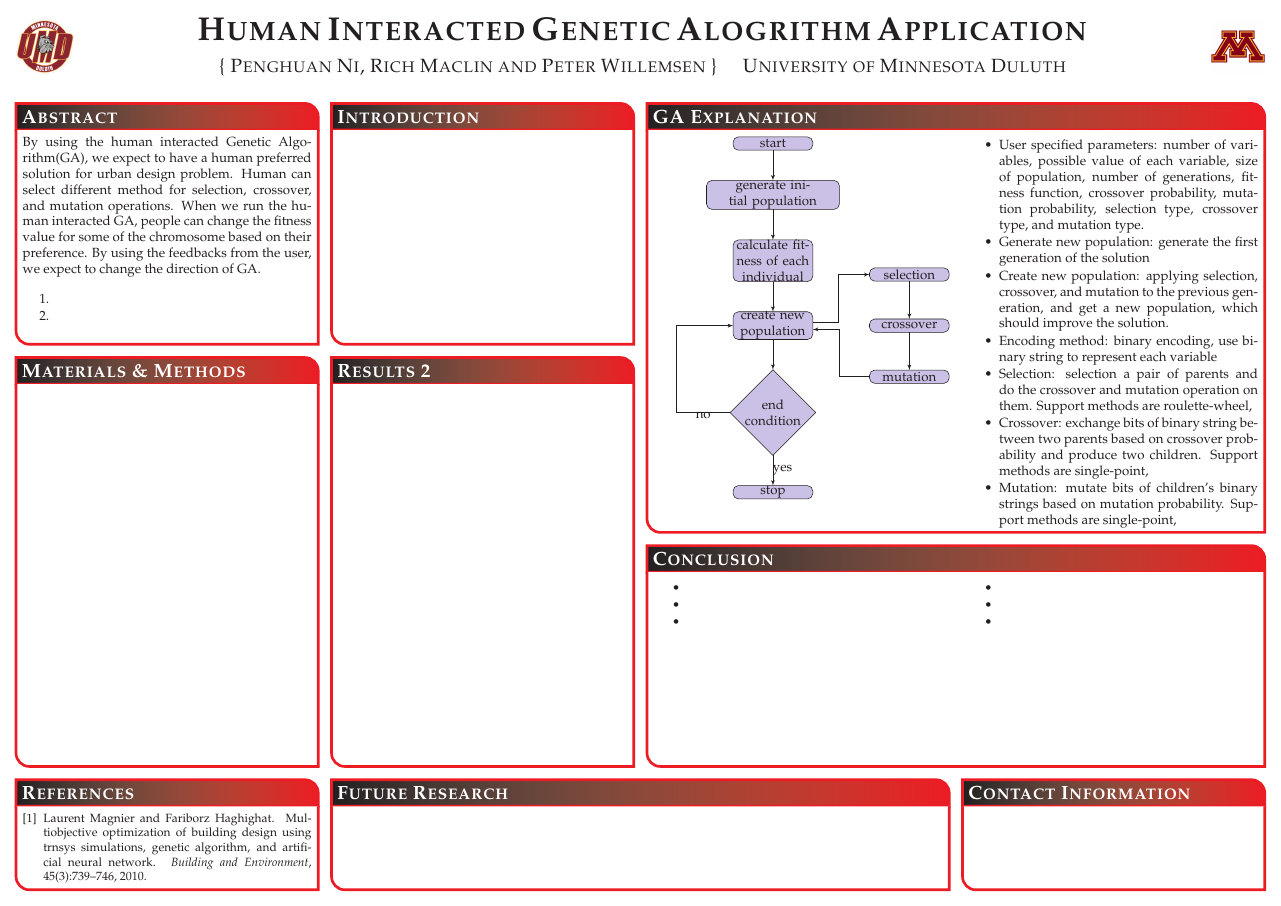
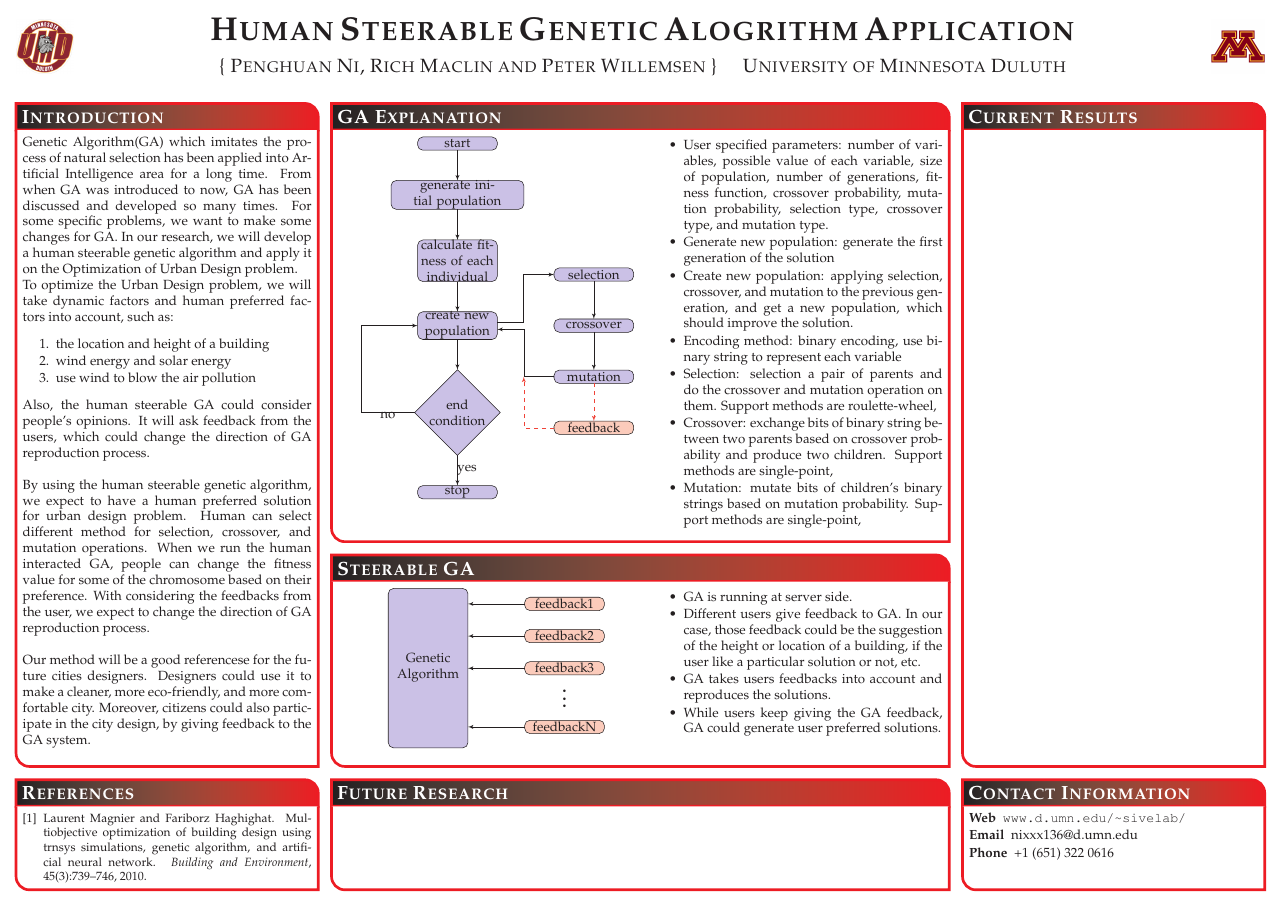
Before and after one commit to nixxx136/thesis_poster, a LaTeX poster (ga.tex): the whole page. Compiled offline with pdfLaTeX.

Commit message:
Change layout and add more stuff

```diff
--- a/ga.tex
+++ b/ga.tex
@@ -30,6 +30,7 @@
 	\usepackage{enumitem} % Used to reduce itemize/enumerate spacing
 	\usepackage{palatino} % Use the Palatino font
 	\usepackage[font=small,labelfont=bf]{caption} % Required for specifying captions to tables and figures
+	\usepackage{url} % To insert ~ in:http://d.umn.edu/~sivelab/
 
 	\usepackage{multicol} % Required for multiple columns
 	\setlength{\columnsep}{1.5em} % Slightly increase the space between columns
@@ -77,46 +78,65 @@
 	%
 	% {\includegraphics[height=4em]{logo.png}} % First university/lab logo on the left
 	{\includegraphics[height=4em]{UMD.png}}
-	{\bf\textsc{Human Interacted Genetic Alogrithm Application}\vspace{0.5em}} % Poster title
+	{\bf\textsc{Human Steerable Genetic Alogrithm Application}\vspace{0.5em}} % Poster title
 	{\textsc{\{ Penghuan Ni, Rich Maclin and Peter Willemsen \} \hspace{12pt} University of Minnesota Duluth}} % Author names and institution
 	% {\includegraphics[height=4em]{logo.png}} % Second university/lab logo on the right
 	{\includegraphics[height=4em]{UMN.jpg}}
 
 	%----------------------------------------------------------------------------------------
-	%	Abstract
+	%	REFERENCES
 	%----------------------------------------------------------------------------------------
 
-	\headerbox{Abstract}{name=abstract,column=0,row=0}{
+	\headerbox{References}{name=references,column=0,above=bottom}{
 
-	% Donec non nisl a \textbf{arcu consequat} varius. Sed suscipit cursus luctus. Nulla sit amet elit augue. Curabitur scelerisque mollis dolor, quis blandit lorem condimentum at. Pellentesque sed nibh vel \textbf{dolor} sagittis semper.
+	\renewcommand{\section}[2]{\vskip 0.05em} % Get rid of the default "References" section title
+	\nocite{*} % Insert publications even if they are not cited in the poster
+	\small{ % Reduce the font size in this block
+	\bibliographystyle{unsrt}
+	\bibliography{sample} % Use sample.bib as the bibliography file
+	}}
 
-	By using the human interacted Genetic Algorithm(GA), we expect to have a human preferred solution for urban design problem. Human can select different method for selection, crossover, and mutation operations. When we run the human interacted GA, people can change the fitness value for some of the chromosome based on their preference. By using the feedbacks from the user, we expect to change the direction of GA.
+	%----------------------------------------------------------------------------------------
+	%	INTRODUCTION
+	%----------------------------------------------------------------------------------------
 
+	\headerbox{Introduction}{name=introduction,column=0,row=0,above=references}{
+
+	Genetic Algorithm(GA) which imitates the process of natural selection has been applied into Artificial Intelligence area for a long time. From when GA was introduced to now, GA has been discussed and developed so many times. For some specific problems, we want to make some changes for GA. In our research, we will develop a human steerable genetic algorithm and apply it on the Optimization of Urban Design problem.
+
+	To optimize the Urban Design problem, we will take dynamic factors and human preferred factors into account, such as:
 	\begin{enumerate}\compresslist
-	\item
-	\item
+	\item the location and height of a building
+	\item wind energy and solar energy
+	\item use wind to blow the air pollution
+	\end{enumerate}
+
+	Also, the human steerable GA could consider people's opinions. It will ask feedback from the users, which could change the direction of GA reproduction process.\\
+
+	By using the human steerable genetic algorithm, we expect to have a human preferred solution for urban design problem. Human can select different method for selection, crossover, and mutation operations. When we run the human interacted GA, people can change the fitness value for some of the chromosome based on their preference. With considering the feedbacks from the user, we expect to change the direction of GA reproduction process. \\
+
+	Our method will be a good referencese for the future cities designers. Designers could use it to make a cleaner, more eco-friendly, and more comfortable city. Moreover, citizens could also participate in the city design, by giving feedback to the GA system.
+	% \begin{enumerate}\compresslist
 	% \item
 	% \item
-	% \item
-	\end{enumerate}
+	% \end{enumerate}
 
 	\vspace{0.3em} % When there are two boxes, some whitespace may need to be added if the one on the right has more content
 	}
 
 	%----------------------------------------------------------------------------------------
-	%	INTRODUCTION
+	%	CURRENT RESULTS
 	%----------------------------------------------------------------------------------------
 
-	\headerbox{Introduction}{name=introduction,column=1,row=0,bottomaligned=abstract}{
+	\headerbox{Current Results}{name=results,column=3,row=0,bottomaligned=introduction}{
 
-	% Aliquam non lacus dolor, \textit{a aliquam quam}. Cum sociis natoque penatibus et magnis dis parturient montes, nascetur ridiculus mus. Nulla in nibh mauris. Donec vel ligula nisi, a lacinia arcu. Sed mi dui, malesuada vel consectetur et, egestas porta nisi. Sed eleifend pharetra dolor, et dapibus est vulputate eu. \textbf{Integer faucibus elementum felis vitae fringilla.} In hac habitasse platea dictumst. Duis tristique rutrum nisl, nec vulputate elit porta ut. Donec sodales sollicitudin turpis sed convallis. Etiam mauris ligula, blandit adipiscing condimentum eu, dapibus pellentesque risus.
 	}
 
 	%----------------------------------------------------------------------------------------
 	%	GA EXPLAINATION
 	%----------------------------------------------------------------------------------------
 
-	\headerbox{GA Explanation}{name=gaexplanation,column=2,span=2,row=0}{
+	\headerbox{GA Explanation}{name=gaexplanation,column=1,span=2,row=0}{
 
 	\begin{multicols}{2}
 
@@ -143,7 +163,9 @@
 		\node [block, right = 1.5cm of newpop] (crossover) {crossover};
 		\node [block, above = 1cm of crossover] (selection) {selection};
 		\node [block, below = 1cm of crossover] (mutation) {mutation};
+		\node [block, below = 1cm of mutation, fill=red!20] (feedback) {feedback};
 		\node [decision, below = .8cm of newpop] (decide) {end condition};
+
 		\node [block, below = .8cm of decide, node distance=2cm] (stop) {stop};
 		    % Draw edges
 	    \path [line] (init) -- (initpop);
@@ -152,6 +174,8 @@
 	    \path [line] ([yshift=0.1cm] newpop.east) -| ([xshift=-.82cm] selection.west) -- (selection.west);
 	    \path [line] (selection) -- (crossover);
 	    \path [line] (crossover) -- (mutation);
+	    \path [line, dashed, draw=red!80] (mutation) -- (feedback);
+	    \path [line, dashed, draw=red!80] (feedback) -| ([xshift=-0.8cm] mutation.west);
 	    \path [line] (mutation) -| ([xshift=.7cm, yshift=-0.1cm] newpop.east) -- ([yshift=-0.1cm] newpop.east);
 	    \path [line] (newpop) -- (decide);
 	    \path [line] (decide) -| node [near start] {no} ([xshift=-1.5cm] newpop.west) -- (newpop);
@@ -175,19 +199,6 @@
 	}
 
 	%----------------------------------------------------------------------------------------
-	%	REFERENCES
-	%----------------------------------------------------------------------------------------
-
-	\headerbox{References}{name=references,column=0,above=bottom}{
-
-	\renewcommand{\section}[2]{\vskip 0.05em} % Get rid of the default "References" section title
-	\nocite{*} % Insert publications even if they are not cited in the poster
-	\small{ % Reduce the font size in this block
-	\bibliographystyle{unsrt}
-	\bibliography{sample} % Use sample.bib as the bibliography file
-	}}
-
-	%----------------------------------------------------------------------------------------
 	%	FUTURE RESEARCH
 	%----------------------------------------------------------------------------------------
 
@@ -206,43 +217,72 @@
 
 	\headerbox{Contact Information}{name=contact,column=3,aligned=references,above=bottom}{ % This block is as tall as the references block
 
-	% \begin{description}\compresslist
-	% \item[Web] www.university.edu/smithlab
-	% \item[Email] john@smith.com
-	% \item[Phone] +1 (000) 111 1111
-	% \end{description}
+		\begin{description}
+		% \begin{itemize}
+		\compresslist
+			\item[Web] \url{www.d.umn.edu/~sivelab/}
+			\item[Email] nixxx136@d.umn.edu
+			\item[Phone] +1 (651) 322 0616
+		% \end{itemize}
+		\end{description}
 	}
 
 	%----------------------------------------------------------------------------------------
-	%	CONCLUSION
+	%	STEERABLE GA
 	%----------------------------------------------------------------------------------------
 
-	\headerbox{Conclusion}{name=conclusion,column=2,span=2,row=0,below=gaexplanation,above=references}{
+	\headerbox{Steerable GA}{name=steerablega,column=1,span=2,row=1,below=gaexplanation,above=references}{
 
-	\begin{multicols}{2}
+		\begin{multicols}{2}
 
+		% Define block styles
 
+	\tikzstyle{decision} = [diamond, draw, fill=blue!20,
+	text width=4.5em, text badly centered, node distance=2.5cm, inner sep=0pt]
+	\tikzstyle{block} = [rectangle, draw, fill=blue!20, node distance=2cm,
+	text width=6em, text centered, rounded corners, minimum height=1em]
+	\tikzstyle{line} = [draw, -latex']
+	\tikzstyle{cloud} = [draw, ellipse,fill=red!20, node distance=3cm,
+	minimum height=2em]
 
-	%------------------------------------------------
+	\hspace*{3.5em}{
+		\begin{tikzpicture}[node distance = 2cm, auto]
+		% \hspace*{3em}
+		% Place nodes
+		\node [block, text centered, minimum height=12em] (ga) {Genetic Algorithm};
+		\node [block, right = 1.5cm of ga, yshift=1.7cm, fill=red!20] (feedback1) {feedback1};
+		\node [block, below = .5cm of feedback1, fill=red!20] (feedback2) {feedback2};
+		\node [block, below = .5cm of feedback2, fill=red!20] (feedback3) {feedback3};
+		\node (e1)[below = 0.4 cm of feedback3]{\LARGE .};
+		\node (e2)[below = 0.6 cm of feedback3]{\LARGE .};
+		\node (e3)[below = 0.8 cm of feedback3]{\LARGE .};
+		\node [block, below = 1.2cm of feedback3, fill=red!20] (feedbackN) {feedbackN};
+
+		    % Draw edges
+	    \path [line] (feedback1.west) -- (feedback1.west -| ga.east);
+	    \path [line] (feedback2.west) -- (feedback2.west -| ga.east);
+	    \path [line] (feedback3.west) -- (feedback3.west -| ga.east);
+	    \path [line] (feedbackN.west) -- (feedbackN.west -| ga.east);
+
+		\end{tikzpicture}
+	}
 
 	\begin{itemize}\compresslist
-	\item
-	\item
-	\item
-	\item
-	\item
-	\item
+	\item GA is running at server side.
+	\item Different users give feedback to GA. In our case, those feedback could be the suggestion of the height or location of a building, if the user like a particular solution or not, etc.
+	\item GA takes users feedbacks into account and reproduces the solutions.
+	\item While users keep giving the GA feedback, GA could generate user preferred solutions.
 	\end{itemize}
 
-	\end{multicols}
-	\vspace{-2em}
+		\end{multicols}
+	% 	\vspace{-2em}
 	}
 
 	%----------------------------------------------------------------------------------------
 	%	MATERIALS AND METHODS
 	%----------------------------------------------------------------------------------------
 
-	\headerbox{Materials \& Methods}{name=method,column=0,below=abstract,bottomaligned=conclusion}{ % This block's bottom aligns with the bottom of the conclusion block
+	% \headerbox{Materials \& Methods}{name=method,column=0,below=abstract,above=references}{ % This block's bottom aligns with the bottom of the conclusion block
 
 	% The following materials were required to complete the research:
 
@@ -266,13 +306,13 @@
 	% \end{equation}
 
 	% Phasellus imperdiet, tortor vitae congue bibendum, felis enim sagittis lorem, et volutpat ante orci sagittis mi. Morbi rutrum laoreet semper. Morbi accumsan enim nec tortor consectetur non commodo nisi sollicitudin. Proin sollicitudin. Pellentesque eget orci eros. Fusce ultricies, tellus et pellentesque fringilla, ante massa luctus libero, quis tristique purus urna nec nibh.
-	}
+	% }
 
 	%----------------------------------------------------------------------------------------
 	%	RESULTS 2
 	%----------------------------------------------------------------------------------------
 
-	\headerbox{Results 2}{name=results2,column=1,below=abstract,bottomaligned=conclusion}{ % This block's bottom aligns with the bottom of the conclusion block
+	% \headerbox{Results 2}{name=results2,column=1,below=abstract,bottomaligned=conclusion}{ % This block's bottom aligns with the bottom of the conclusion block
 
 	% Donec faucibus purus at tortor egestas eu fermentum dolor facilisis. Maecenas tempor dui eu neque fringilla rutrum. Mauris \emph{lobortis} nisl accumsan.
 
```
Also changed, not shown: ga.pdf, ga.tex (4 more changed lines).
